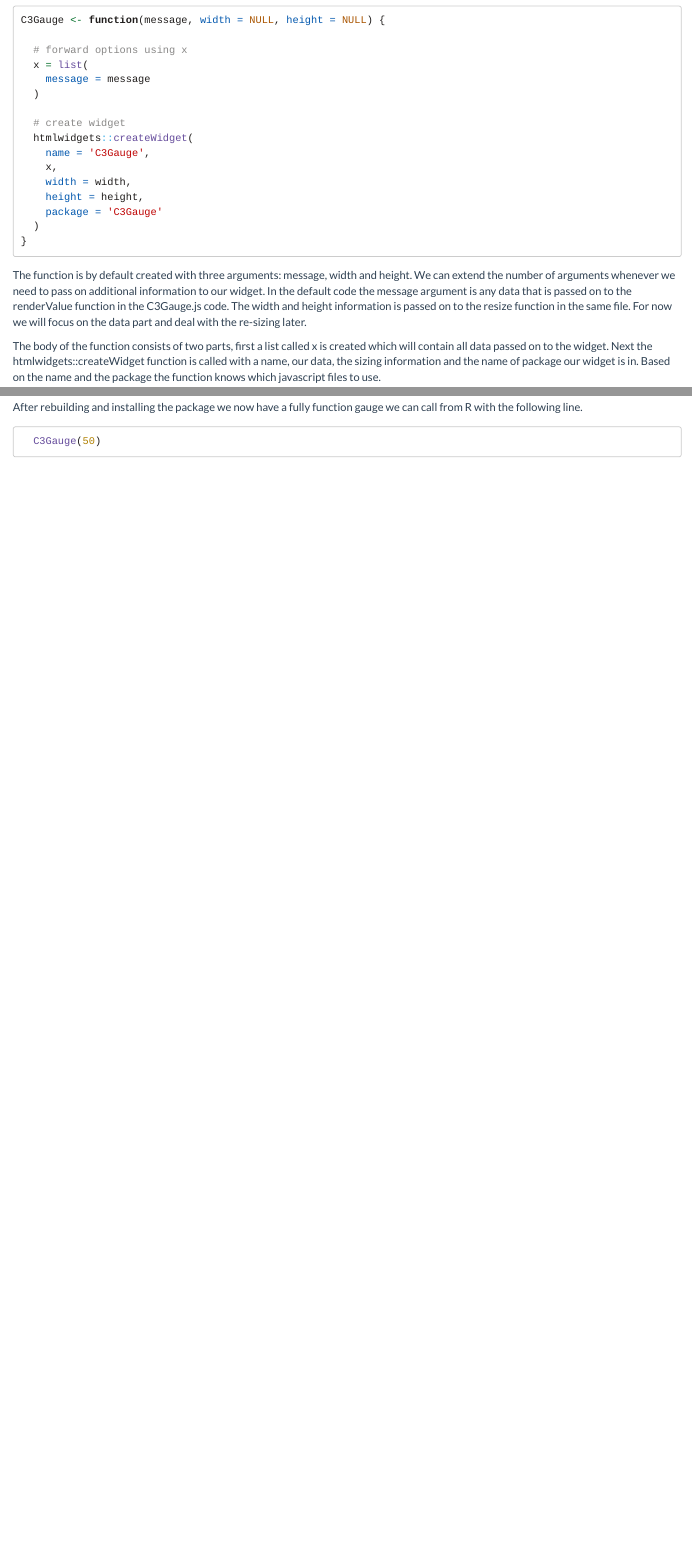
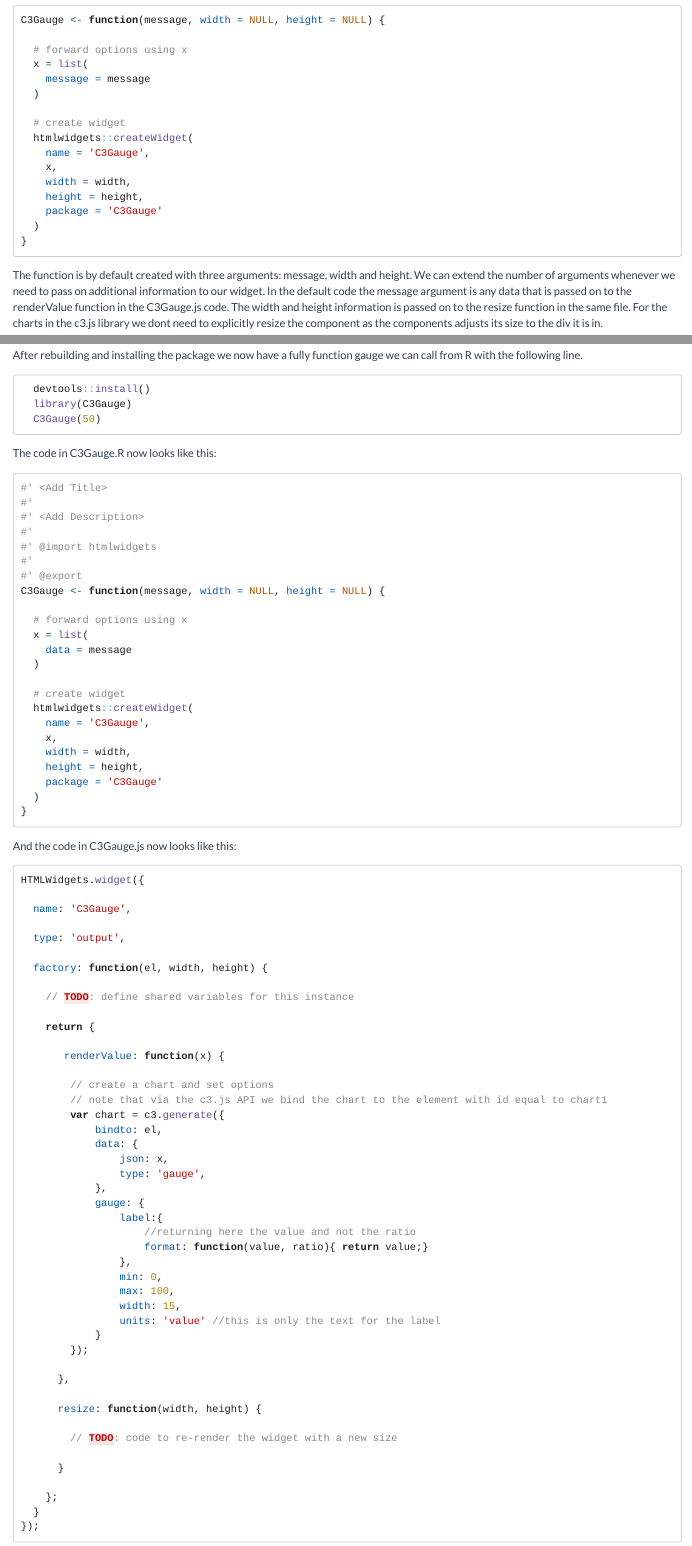
Before and after one commit to garrettgman/shiny-js-tutorials, an R Markdown document (vignettes/vignette.Rmd): the page in a window 1100 px wide, from 12320 px down before the commit and from 12360 px down after it, so that both start at the same text, and a second part further down, joined at a grey line. Rendered offline with R 4.5, knitr and Pandoc, with nearby package versions.

Commit message:
Revised "Creating the widget" section and made small corrections in the rest of the text.

````diff
--- a/vignettes/vignette.Rmd
+++ b/vignettes/vignette.Rmd
@@ -547,10 +548,10 @@ C3Gauge <- function(message, width = NULL, height = NULL) {
 ```
 
 The function is by default created with three arguments: message, width and height. We can extend the number of arguments whenever we need to pass on additional information to our widget.
-In the default code the message argument is any data that is passed on to the renderValue function in the C3Gauge.js code. The width and height information is passed on to the resize function in the same file. For now we will focus on the data part and deal with the re-sizing later.
+In the default code the message argument is any data that is passed on to the renderValue function in the C3Gauge.js code. The width and height information is passed on to the resize function in the same file. For the charts in the c3.js library we dont need to explicitly resize the component as the components adjusts its size to the div it is in.
 
 The body of the function consists of two parts, first a list called x is created which will contain all data passed on to the widget. Next the htmlwidgets::createWidget function is called with a name, our data, the sizing information and the name of package our widget is in.
-Based on the name and the package the function knows which javascript files to use.
+Based on the name and the package and the widget name the function knows which javascript files to use.
 
 If we look back at how we initialized our data in the stand alone examples we can see the gauge wants the data to be in the flowing format in javascript:
 
@@ -592,5 +595,85 @@ Going back to our javascript code we have to make one modification: in stead of
 After rebuilding and installing the package we now have a fully function gauge we can call from R with the following line.
 
 ```R
+  devtools::install()
+  library(C3Gauge)
   C3Gauge(50)
 ```
+
+The code in C3Gauge.R now looks like this:
+
+```R
+#' <Add Title>
+#'
+#' <Add Description>
+#'
+#' @import htmlwidgets
+#'
+#' @export
+C3Gauge <- function(message, width = NULL, height = NULL) {
+
+  # forward options using x
+  x = list(
+    data = message
+  )
+
+  # create widget
+  htmlwidgets::createWidget(
+    name = 'C3Gauge',
+    x,
+    width = width,
+    height = height,
+    package = 'C3Gauge'
+  )
+}
+```
+
+And the code in C3Gauge.js now looks like this:
+
+```javascript
+HTMLWidgets.widget({
+
+  name: 'C3Gauge',
+
+  type: 'output',
+
+  factory: function(el, width, height) {
+
+    // TODO: define shared variables for this instance
+
+    return {
+
+       renderValue: function(x) {
+
+        // create a chart and set options
+        // note that via the c3.js API we bind the chart to the element with id equal to chart1
+        var chart = c3.generate({
+            bindto: el,
+            data: {
+                json: x,
+                type: 'gauge',
+            },
+            gauge: {
+                label:{
+                    //returning here the value and not the ratio
+                    format: function(value, ratio){ return value;}
+                },
+                min: 0,
+                max: 100,
+                width: 15,
+                units: 'value' //this is only the text for the label
+            }
+        });
+
+      },
+
+      resize: function(width, height) {
+
+        // TODO: code to re-render the widget with a new size
+
+      }
+
+    };
+  }
+});
+```
````
Also changed, not shown: vignettes/vignette.Rmd (35 more changed lines).
